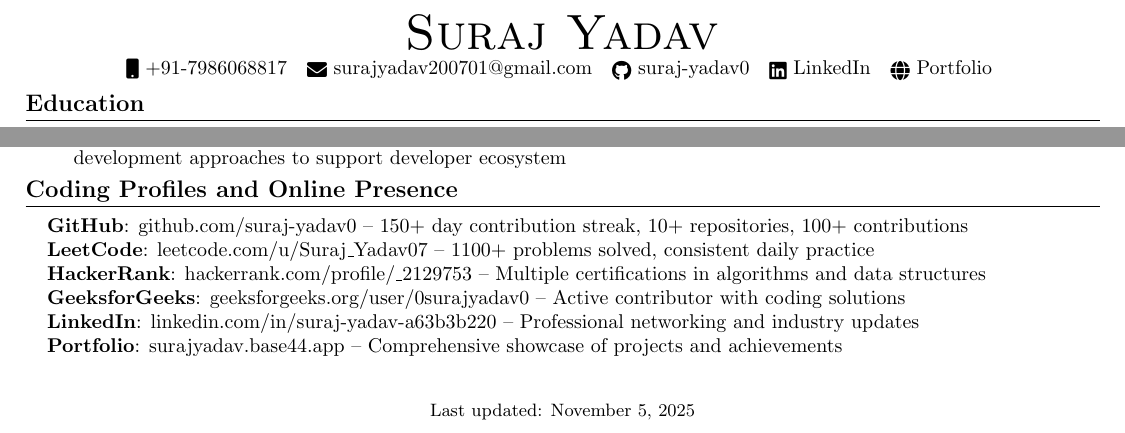
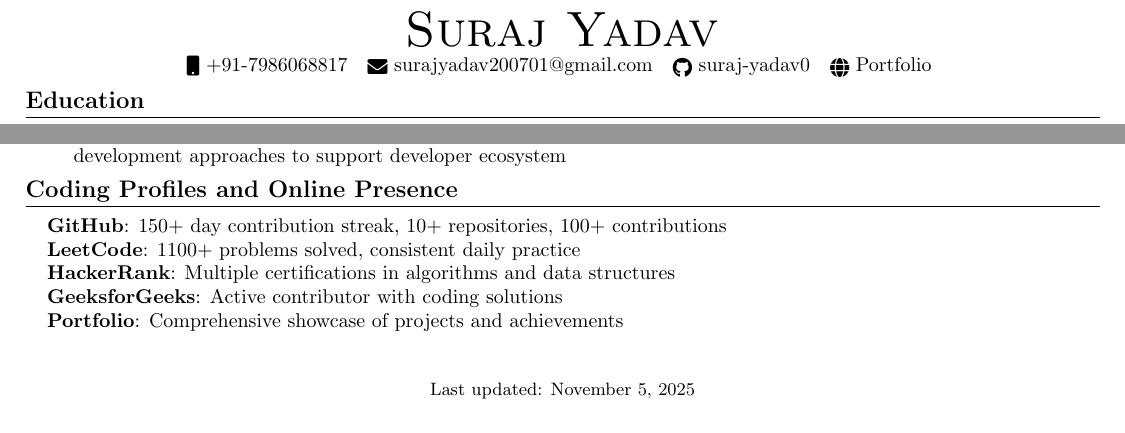
Before and after one commit to suraj-yadav0/SurajYadav-sCV, a LaTeX CV (cv.tex): two parts of pages 1 and 2 of 2, joined at a grey line, cut so that both start at the same text. Compiled offline with pdfLaTeX.

Commit message:
Remove LinkedIn and hide URLs in profile section
- Removed LinkedIn from header and coding profiles section
- Made platform names clickable while hiding URLs in the text
- Cleaner presentation with clickable bold platform names
- Maintained hyperlink functionality without visible URLs

```diff
--- a/cv.tex
+++ b/cv.tex
@@ -101,7 +101,6 @@
     \small \raisebox{-0.1\height}\faMobile\ +91-7986068817 ~
     \href{mailto:surajyadav200701@gmail.com}{\raisebox{-0.2\height}\faEnvelope\  surajyadav200701@gmail.com} ~
     \href{https://github.com/suraj-yadav0}{\raisebox{-0.2\height}\faGithub\ suraj-yadav0} ~
-    \href{https://www.linkedin.com/in/suraj-yadav-a63b3b220/}{\raisebox{-0.2\height}\faLinkedin\ LinkedIn} ~
     \href{https://surajyadav.base44.app/}{\raisebox{-0.2\height}\faGlobe\ Portfolio}
     \vspace{-8pt}
 \end{center}
@@ -268,12 +267,11 @@
 \section{Coding Profiles and Online Presence}
 \begin{itemize}[leftmargin=0.15in, label={}]
     \small{\item{
-     \textbf{GitHub}{: \href{https://github.com/suraj-yadav0}{github.com/suraj-yadav0} -- 150+ day contribution streak, 10+ repositories, 100+ contributions} \\
-     \textbf{LeetCode}{: \href{https://leetcode.com/u/Suraj_Yadav07}{leetcode.com/u/Suraj\_Yadav07} -- 1100+ problems solved, consistent daily practice} \\
-     \textbf{HackerRank}{: \href{https://www.hackerrank.com/profile/_2129753}{hackerrank.com/profile/\_2129753} -- Multiple certifications in algorithms and data structures} \\
-     \textbf{GeeksforGeeks}{: \href{https://www.geeksforgeeks.org/user/0surajyadav0}{geeksforgeeks.org/user/0surajyadav0} -- Active contributor with coding solutions} \\
-     \textbf{LinkedIn}{: \href{https://www.linkedin.com/in/suraj-yadav-a63b3b220/}{linkedin.com/in/suraj-yadav-a63b3b220} -- Professional networking and industry updates} \\
-     \textbf{Portfolio}{: \href{https://surajyadav.base44.app/}{surajyadav.base44.app} -- Comprehensive showcase of projects and achievements}
+     \href{https://github.com/suraj-yadav0}{\textbf{GitHub}}{: 150+ day contribution streak, 10+ repositories, 100+ contributions} \\
+     \href{https://leetcode.com/u/Suraj_Yadav07}{\textbf{LeetCode}}{: 1100+ problems solved, consistent daily practice} \\
+     \href{https://www.hackerrank.com/profile/_2129753}{\textbf{HackerRank}}{: Multiple certifications in algorithms and data structures} \\
+     \href{https://www.geeksforgeeks.org/user/0surajyadav0}{\textbf{GeeksforGeeks}}{: Active contributor with coding solutions} \\
+     \href{https://surajyadav.base44.app/}{\textbf{Portfolio}}{: Comprehensive showcase of projects and achievements}
     }}
 \end{itemize}
 
```
